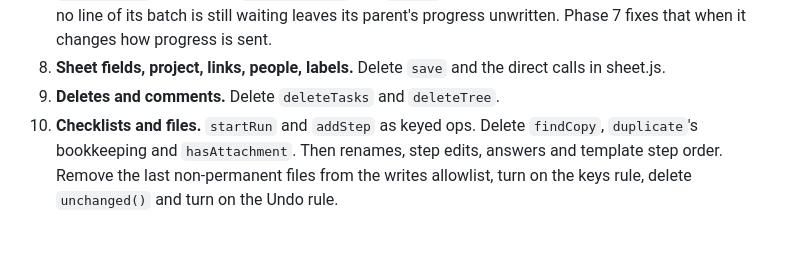
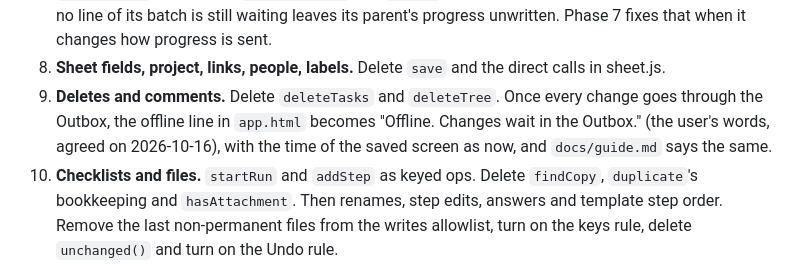
Before and after one commit to ssweber/pocket-for-vikunja, a Markdown page: docs/design/single-code-paths.md, the part around the change. GitHub-like rendering; blank space fills up the shorter version.

Commit message:
docs(design): say what the offline line becomes after phase 9
Co-Authored-By: Claude Opus 5.5 <noreply@anthropic.com>

```diff
--- a/docs/design/single-code-paths.md
+++ b/docs/design/single-code-paths.md
@@ -569,7 +569,9 @@ checks that Vikunja changed once. A phase that makes a change work offline also
    batch is still waiting leaves its parent's progress unwritten. Phase 7 fixes that when it changes how progress is
    sent.
 8. **Sheet fields, project, links, people, labels.** Delete `save` and the direct calls in sheet.js.
-9. **Deletes and comments.** Delete `deleteTasks` and `deleteTree`.
+9. **Deletes and comments.** Delete `deleteTasks` and `deleteTree`. Once every change goes through the Outbox, the offline line in
+   `app.html` becomes "Offline. Changes wait in the Outbox." (the user's words, agreed on 2026-10-16), with the time
+   of the saved screen as now, and `docs/guide.md` says the same.
 10. **Checklists and files.** `startRun` and `addStep` as keyed ops. Delete `findCopy`, `duplicate`'s bookkeeping and
     `hasAttachment`. Then renames, step edits, answers and template step order. Remove the last non-permanent files
     from the writes allowlist, turn on the keys rule, delete `unchanged()` and turn on the Undo rule.
```
